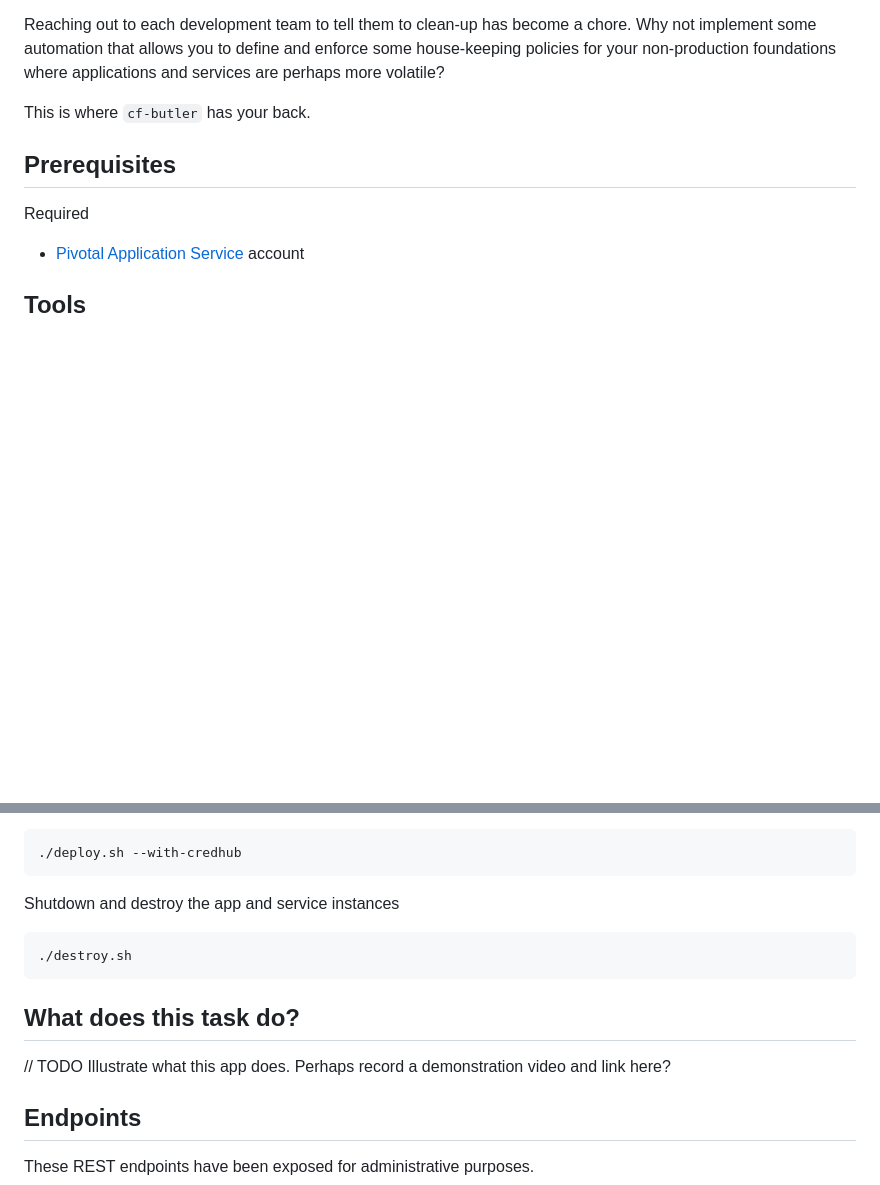
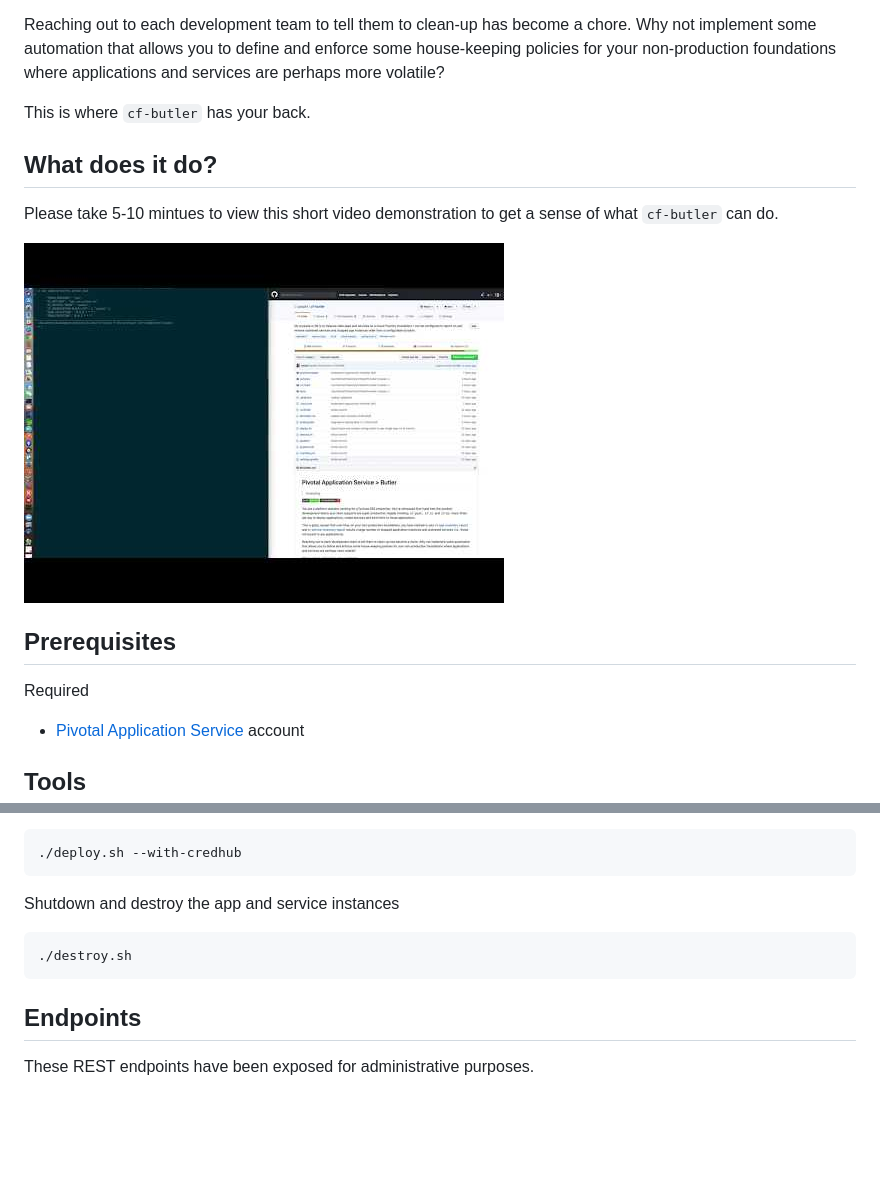
Before and after one commit to cf-toolsuite/cf-butler, a Markdown page: README.md, 2 parts joined by grey strips. Drawn GitHub-style; pictures changed too: cf-butler-demo.jpg (added); blank space fills up the shorter version.

Commit message:
Add a short video demonstration

````diff
--- a/README.md
+++ b/README.md
@@ -11,6 +11,12 @@ This is great, except that over time, on your non-production foundations, you ha
 Reaching out to each development team to tell them to clean-up has become a chore.  Why not implement some automation that allows you to define and enforce some house-keeping policies for your non-production foundations where applications and services are perhaps more volatile?
 
 This is where `cf-butler` has your back.
+
+## What does it do?
+
+Please take 5-10 mintues to view this short video demonstration to get a sense of what `cf-butler` can do.
+
+[![Youtube screenshot](cf-butler-demo.jpg)](https://youtu.be/IyLJfC6N60Q)
 
 
 ## Prerequisites
@@ -204,10 +210,6 @@ Shutdown and destroy the app and service instances
 ./destroy.sh
 ```
 
-## What does this task do?
-
-// TODO Illustrate what this app does.  Perhaps record a demonstration video and link here?
-
 ## Endpoints
 
 These REST endpoints have been exposed for administrative purposes.
````
Also changed, not shown: other parts of README.md (+2 -2 lines).
